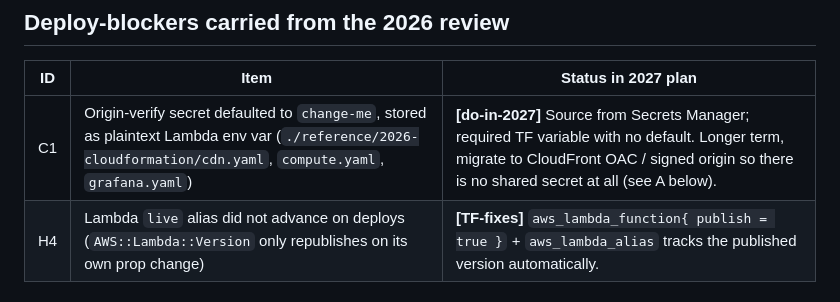
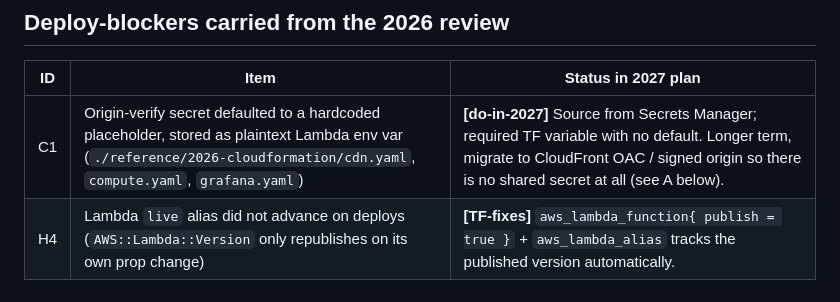
Before and after one commit to usmanmehr/clearing-course-finder, a Markdown page: IMPROVEMENTS-2027.md, the part around the change. GitHub-like rendering.

Commit message:
Fix CI: terraform fmt scraper-schedule + drop literal weak-secret string from IMPROVEMENTS doc

```diff
--- a/IMPROVEMENTS-2027.md
+++ b/IMPROVEMENTS-2027.md
@@ -12,7 +12,7 @@ must be actively built | **[decide]** needs a product/owner decision.
 
 | ID | Item | Status in 2027 plan |
 |----|------|---------------------|
-| C1 | Origin-verify secret defaulted to `change-me`, stored as plaintext Lambda env var (`./reference/2026-cloudformation/cdn.yaml`, `compute.yaml`, `grafana.yaml`) | **[do-in-2027]** Source from Secrets Manager; required TF variable with no default. Longer term, migrate to CloudFront OAC / signed origin so there is no shared secret at all (see A below). |
+| C1 | Origin-verify secret defaulted to a hardcoded placeholder, stored as plaintext Lambda env var (`./reference/2026-cloudformation/cdn.yaml`, `compute.yaml`, `grafana.yaml`) | **[do-in-2027]** Source from Secrets Manager; required TF variable with no default. Longer term, migrate to CloudFront OAC / signed origin so there is no shared secret at all (see A below). |
 | H4 | Lambda `live` alias did not advance on deploys (`AWS::Lambda::Version` only republishes on its own prop change) | **[TF-fixes]** `aws_lambda_function{ publish = true }` + `aws_lambda_alias` tracks the published version automatically. |
 
 ## High-severity findings (2026 review)
```
